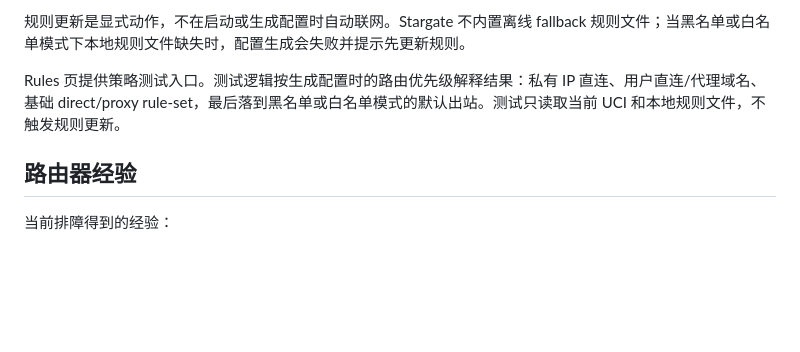
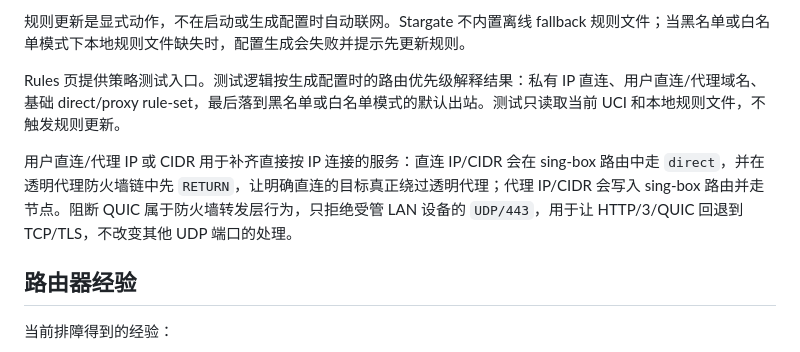
Before and after one commit to zji996/stargate, a Markdown page: docs/reference/architecture.md, the part around the change. Drawn GitHub-style; blank space fills up the shorter version.

```diff
--- a/docs/reference/architecture.md
+++ b/docs/reference/architecture.md
@@ -112,6 +112,8 @@ LuCI DNS 页面使用“预设下拉 + 自定义兜底”的形式。常用直
 
 Rules 页提供策略测试入口。测试逻辑按生成配置时的路由优先级解释结果：私有 IP 直连、用户直连/代理域名、基础 direct/proxy rule-set，最后落到黑名单或白名单模式的默认出站。测试只读取当前 UCI 和本地规则文件，不触发规则更新。
 
+用户直连/代理 IP 或 CIDR 用于补齐直接按 IP 连接的服务：直连 IP/CIDR 会在 sing-box 路由中走 `direct`，并在透明代理防火墙链中先 `RETURN`，让明确直连的目标真正绕过透明代理；代理 IP/CIDR 会写入 sing-box 路由并走节点。阻断 QUIC 属于防火墙转发层行为，只拒绝受管 LAN 设备的 `UDP/443`，用于让 HTTP/3/QUIC 回退到 TCP/TLS，不改变其他 UDP 端口的处理。
+
 ## 路由器经验
 
 当前排障得到的经验：
```
Also changed, not shown: docs/current.md (+2 -0 lines).
